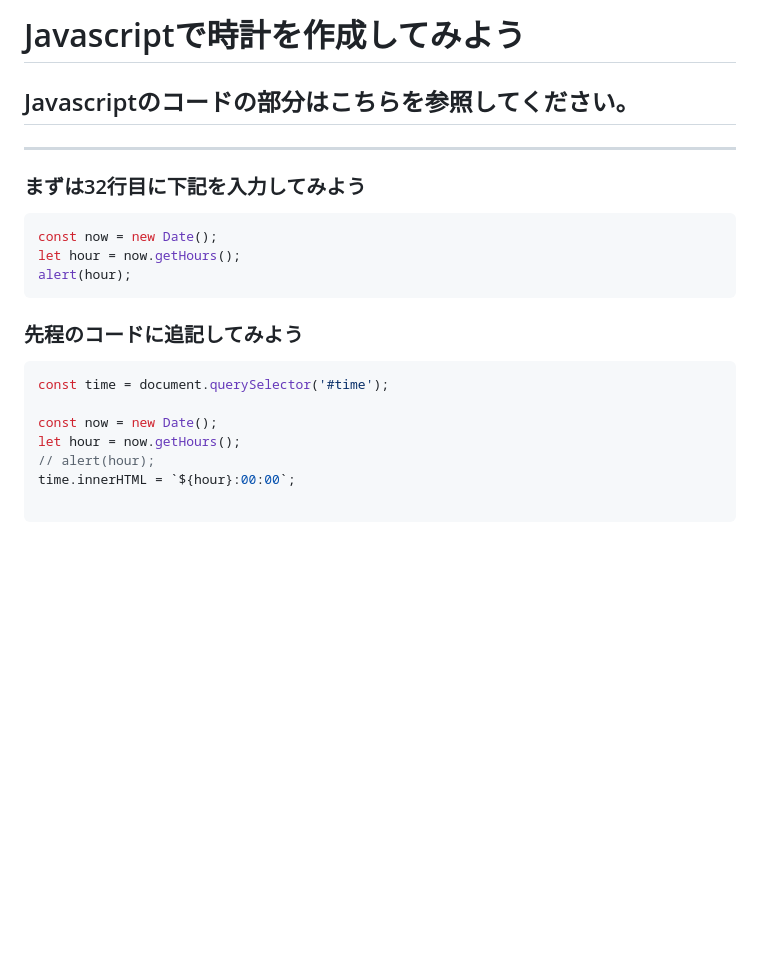
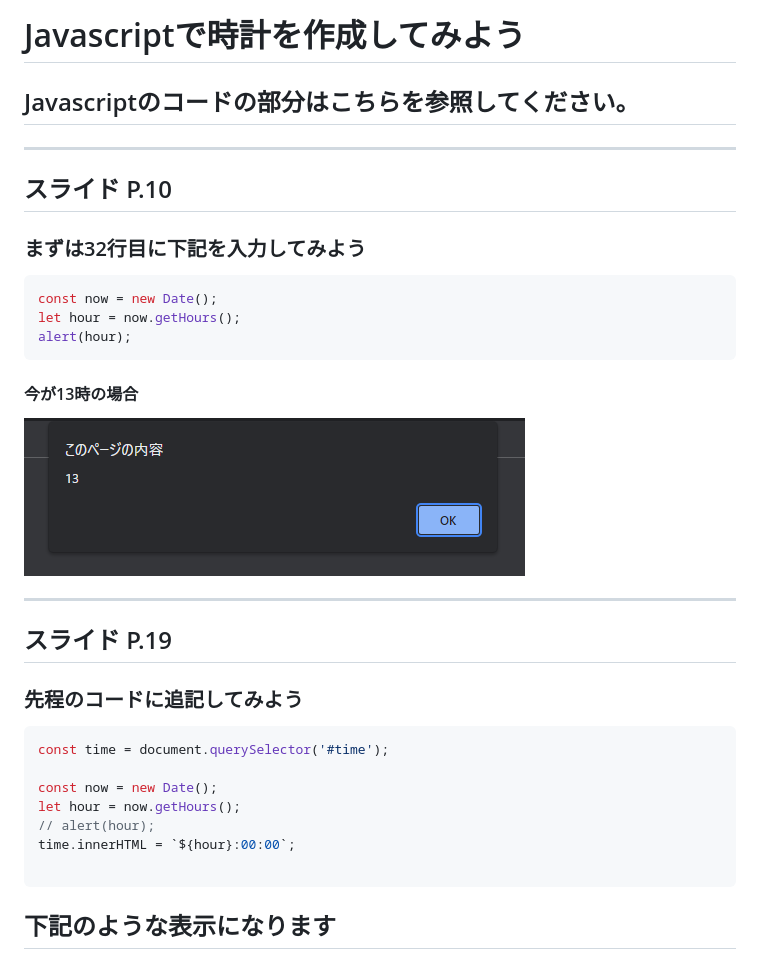
Before and after one commit to tec-yoshi-taka/trial-analog-clock, a Markdown page: sample.md, the part around the change. Rendered like a GitHub page; pictures changed too: img/alert.png (added); blank space fills up the shorter version.

````diff
--- a/sample.md
+++ b/sample.md
@@ -5,6 +5,7 @@
 
 ---
 
+## スライド P.10
 ### まずは32行目に下記を入力してみよう
 
 ```javascript
@@ -13,6 +14,12 @@ let hour = now.getHours();
 alert(hour);
 ```
 
+#### 今が13時の場合
+![アラートの表示](./img/alert.png)
+
+---
+
+## スライド P.19
 ### 先程のコードに追記してみよう
 
 ```javascript
@@ -24,3 +31,4 @@ let hour = now.getHours();
 time.innerHTML = `${hour}:00:00`;
 
 ```
+## 下記のような表示になります
````
Also changed, not shown: 1 other file.
